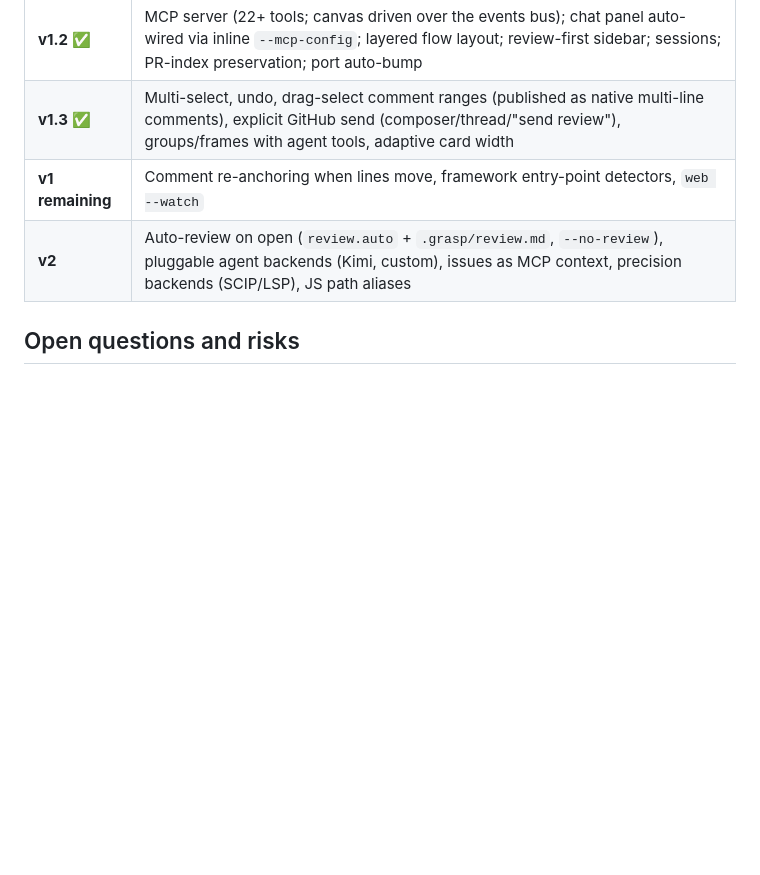
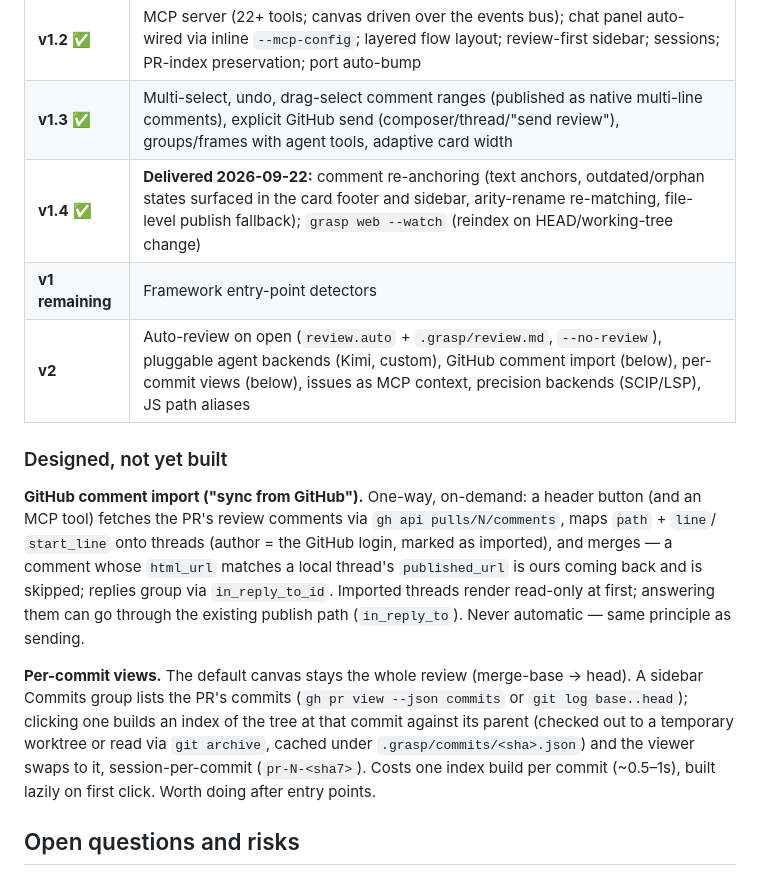
Before and after one commit to eltoncampos1/grasp, a Markdown page: grasp-cli/SPEC.md, the part around the change. Rendered like a GitHub page; blank space fills up the shorter version.

```diff
--- a/grasp-cli/SPEC.md
+++ b/grasp-cli/SPEC.md
@@ -196,8 +196,26 @@ streaming (normalize output for the chat panel), and MCP wiring. `claude-code` i
 | **v1.1** ✅ | Elixir and Go indexers; embedded viewer (canvas, edges, palette, diff/fold, comments, SSE live reload, loopback guard); `grasp publish`. Validated: platform Elixir 7.1k functions/11.5k edges in 0.73s |
 | **v1.2** ✅ | MCP server (22+ tools; canvas driven over the events bus); chat panel auto-wired via inline `--mcp-config`; layered flow layout; review-first sidebar; sessions; PR-index preservation; port auto-bump |
 | **v1.3** ✅ | Multi-select, undo, drag-select comment ranges (published as native multi-line comments), explicit GitHub send (composer/thread/"send review"), groups/frames with agent tools, adaptive card width |
-| **v1 remaining** | Comment re-anchoring when lines move, framework entry-point detectors, `web --watch` |
-| **v2** | Auto-review on open (`review.auto` + `.grasp/review.md`, `--no-review`), pluggable agent backends (Kimi, custom), issues as MCP context, precision backends (SCIP/LSP), JS path aliases |
+| **v1.4** ✅ | **Delivered 2026-09-22:** comment re-anchoring (text anchors, outdated/orphan states surfaced in the card footer and sidebar, arity-rename re-matching, file-level publish fallback); `grasp web --watch` (reindex on HEAD/working-tree change) |
+| **v1 remaining** | Framework entry-point detectors |
+| **v2** | Auto-review on open (`review.auto` + `.grasp/review.md`, `--no-review`), pluggable agent backends (Kimi, custom), GitHub comment import (below), per-commit views (below), issues as MCP context, precision backends (SCIP/LSP), JS path aliases |
+
+### Designed, not yet built
+
+**GitHub comment import ("sync from GitHub").** One-way, on-demand: a header button (and an MCP
+tool) fetches the PR's review comments via `gh api pulls/N/comments`, maps `path` + `line`/
+`start_line` onto threads (author = the GitHub login, marked as imported), and merges — a
+comment whose `html_url` matches a local thread's `published_url` is ours coming back and is
+skipped; replies group via `in_reply_to_id`. Imported threads render read-only at first;
+answering them can go through the existing publish path (`in_reply_to`). Never automatic — same
+principle as sending.
+
+**Per-commit views.** The default canvas stays the whole review (merge-base → head). A sidebar
+Commits group lists the PR's commits (`gh pr view --json commits` or `git log base..head`);
+clicking one builds an index of the tree at that commit against its parent (checked out to a
+temporary worktree or read via `git archive`, cached under `.grasp/commits/<sha>.json`) and the
+viewer swaps to it, session-per-commit (`pr-N-<sha7>`). Costs one index build per commit
+(~0.5–1s), built lazily on first click. Worth doing after entry points.
 
 ## Open questions and risks
 
```
Also changed, not shown: grasp-cli/README.md (+10 -5 lines).
